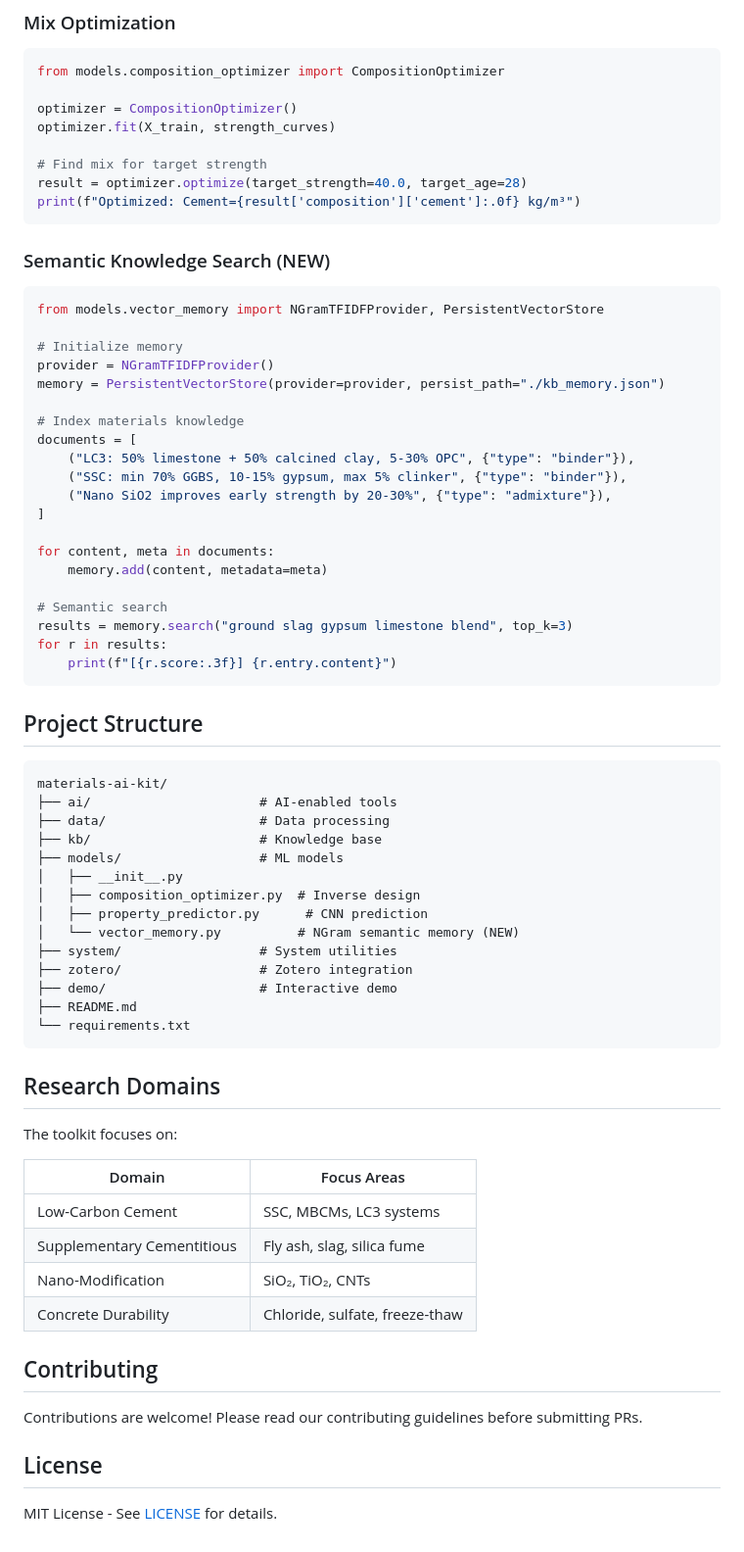
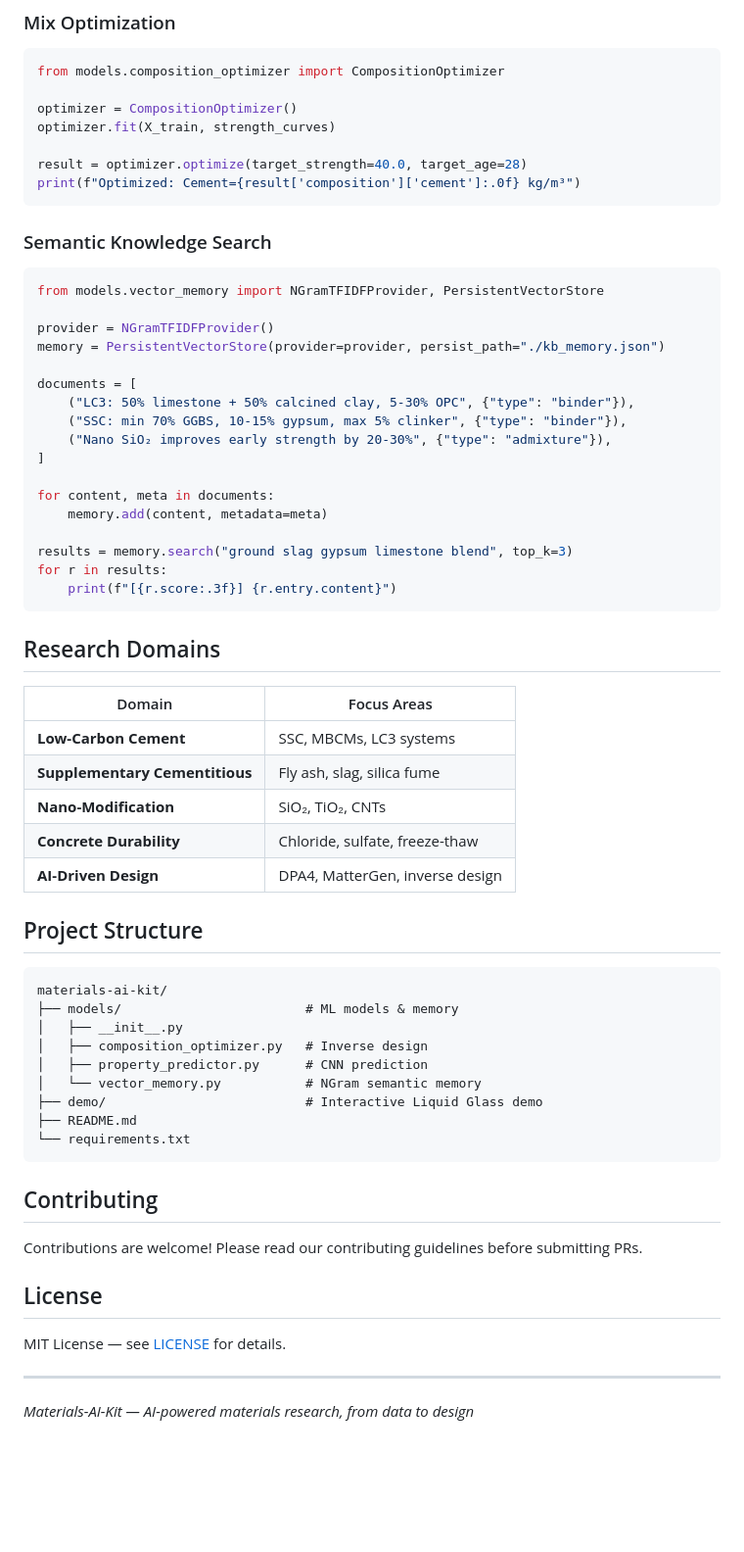
Before and after one commit to tsingxuanhan/materials-ai-kit, a Markdown page: README.md, the part around one of its changes. Shown at 98% size. Rendered like a GitHub page; blank space fills up the shorter version.

````diff
--- a/README.md
+++ b/README.md
@@ -163,65 +181,55 @@ from models.composition_optimizer import CompositionOptimizer
 optimizer = CompositionOptimizer()
 optimizer.fit(X_train, strength_curves)
 
-# Find mix for target strength
 result = optimizer.optimize(target_strength=40.0, target_age=28)
 print(f"Optimized: Cement={result['composition']['cement']:.0f} kg/m³")
 ```
 
-### Semantic Knowledge Search (NEW)
+### Semantic Knowledge Search
 
 ```python
 from models.vector_memory import NGramTFIDFProvider, PersistentVectorStore
 
-# Initialize memory
 provider = NGramTFIDFProvider()
 memory = PersistentVectorStore(provider=provider, persist_path="./kb_memory.json")
 
-# Index materials knowledge
 documents = [
     ("LC3: 50% limestone + 50% calcined clay, 5-30% OPC", {"type": "binder"}),
     ("SSC: min 70% GGBS, 10-15% gypsum, max 5% clinker", {"type": "binder"}),
-    ("Nano SiO2 improves early strength by 20-30%", {"type": "admixture"}),
+    ("Nano SiO₂ improves early strength by 20-30%", {"type": "admixture"}),
 ]
 
 for content, meta in documents:
     memory.add(content, metadata=meta)
 
-# Semantic search
 results = memory.search("ground slag gypsum limestone blend", top_k=3)
 for r in results:
     print(f"[{r.score:.3f}] {r.entry.content}")
 ```
 
+## Research Domains
+
+| Domain | Focus Areas |
+|--------|-------------|
+| **Low-Carbon Cement** | SSC, MBCMs, LC3 systems |
+| **Supplementary Cementitious** | Fly ash, slag, silica fume |
+| **Nano-Modification** | SiO₂, TiO₂, CNTs |
+| **Concrete Durability** | Chloride, sulfate, freeze-thaw |
+| **AI-Driven Design** | DPA4, MatterGen, inverse design |
+
 ## Project Structure
 
 ```
 materials-ai-kit/
-├── ai/                      # AI-enabled tools
-├── data/                    # Data processing
-├── kb/                      # Knowledge base
-├── models/                  # ML models
+├── models/                        # ML models & memory
 │   ├── __init__.py
-│   ├── composition_optimizer.py  # Inverse design
+│   ├── composition_optimizer.py   # Inverse design
 │   ├── property_predictor.py      # CNN prediction
-│   └── vector_memory.py          # NGram semantic memory (NEW)
-├── system/                  # System utilities
-├── zotero/                  # Zotero integration
-├── demo/                    # Interactive demo
+│   └── vector_memory.py           # NGram semantic memory
+├── demo/                          # Interactive Liquid Glass demo
 ├── README.md
 └── requirements.txt
 ```
-
-## Research Domains
-
-The toolkit focuses on:
-
-| Domain | Focus Areas |
-|--------|-------------|
-| Low-Carbon Cement | SSC, MBCMs, LC3 systems |
-| Supplementary Cementitious | Fly ash, slag, silica fume |
-| Nano-Modification | SiO₂, TiO₂, CNTs |
-| Concrete Durability | Chloride, sulfate, freeze-thaw |
 
 ## Contributing
 
@@ -229,4 +237,8 @@ Contributions are welcome! Please read our contributing guidelines before submit
 
 ## License
 
-MIT License - See [LICENSE](LICENSE) for details.
+MIT License — see [LICENSE](LICENSE) for details.
+
+---
+
+*Materials-AI-Kit — AI-powered materials research, from data to design*
````
Also changed, not shown: other parts of README.md (+79 -61 lines).
